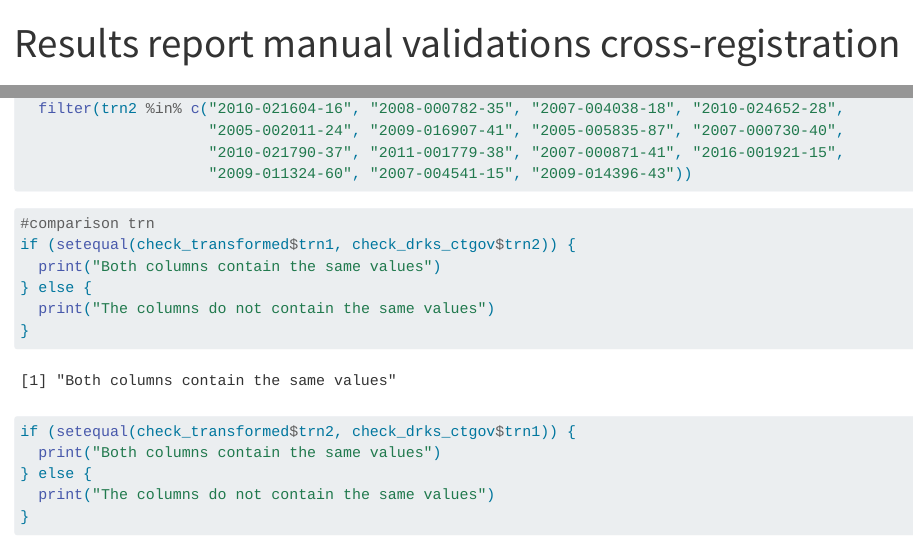
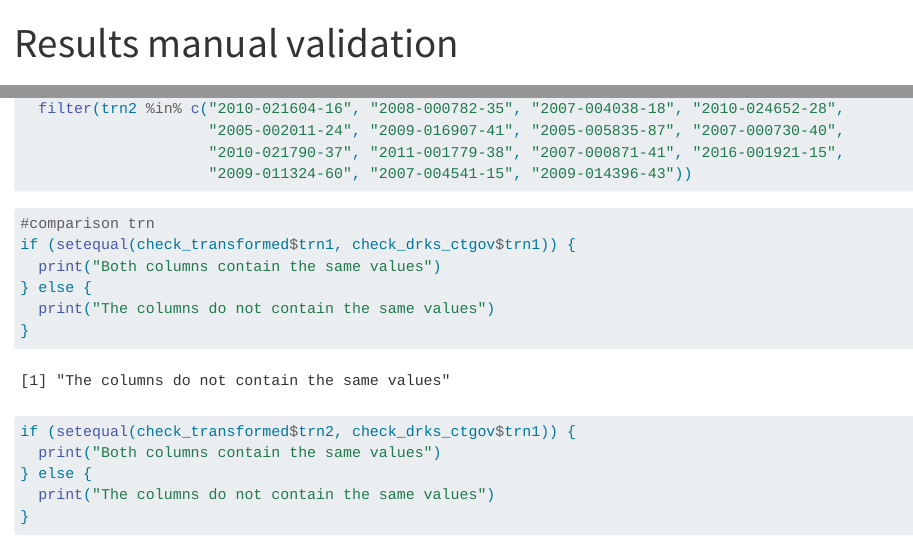
Before and after one commit to quest-bih/intovalue-crossreg, a Quarto document (scripts/Results manual validation.qmd): the page in a window 1100 px wide, from its top, and a second part further down, joined at a grey line. Rendered offline with R 4.5, knitr and Pandoc in place of Quarto, with nearby package versions; long lines of code are wrapped.

````diff
--- a/manual check cross-registrations/Results report manual validations cross-registration.qmd
+++ b/scripts/Results manual validation.qmd
@@ -1,5 +1,5 @@
 ---
-title: "Results report manual validations cross-registration"
+title: "Results manual validation"
 format: html
 editor: visual
 ---
@@ -286,7 +286,7 @@
 ```{r message = FALSE, warning = FALSE}
 
 #comparison trn
-if (setequal(check_transformed$trn1, check_drks_ctgov$trn2)) {
+if (setequal(check_transformed$trn1, check_drks_ctgov$trn1)) {
   print("Both columns contain the same values")
 } else {
   print("The columns do not contain the same values")
````
Also changed, not shown: data/final_dataset.csv (renamed from manual check cross-registrations/data/final_dataset.csv), scripts/Results manual validation.qmd (2 more changed lines), 3 other files.
